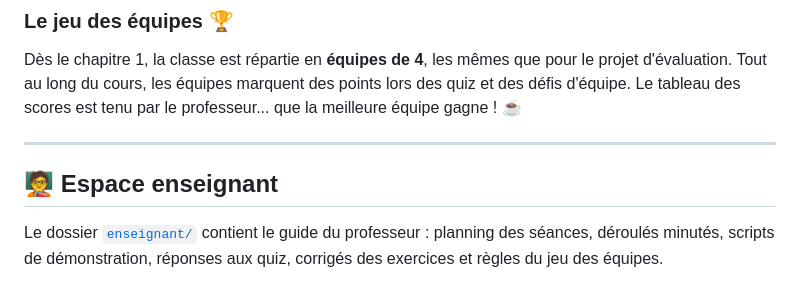
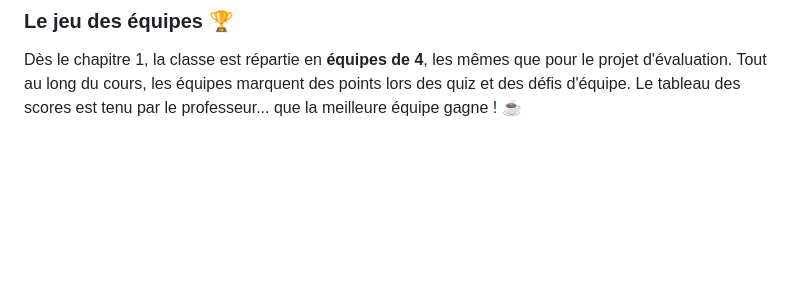
Before and after one commit to atifrani/MyStepUp, a Markdown page: cours-devops/README.md, the part around the change printed below. Drawn GitHub-style; blank space fills up the shorter version.

Commit message:
update devops

```diff
--- a/cours-devops/README.md
+++ b/cours-devops/README.md
@@ -92,9 +92,3 @@ Les supports de cours servent de **trace écrite** : vous y retrouvez les points
 ### Le jeu des équipes 🏆
 
 Dès le chapitre 1, la classe est répartie en **équipes de 4**, les mêmes que pour le projet d'évaluation. Tout au long du cours, les équipes marquent des points lors des quiz et des défis d'équipe. Le tableau des scores est tenu par le professeur... que la meilleure équipe gagne ! ☕
-
----
-
-## 🧑‍🏫 Espace enseignant
-
-Le dossier [`enseignant/`](enseignant/README.md) contient le guide du professeur : planning des séances, déroulés minutés, scripts de démonstration, réponses aux quiz, corrigés des exercices et règles du jeu des équipes.
```
Also changed, not shown: other parts of cours-devops/README.md (+2 -2 lines), cours-devops/1.DEVOPS.md (+2 -2 lines), cours-devops/images/cycleV.png.
